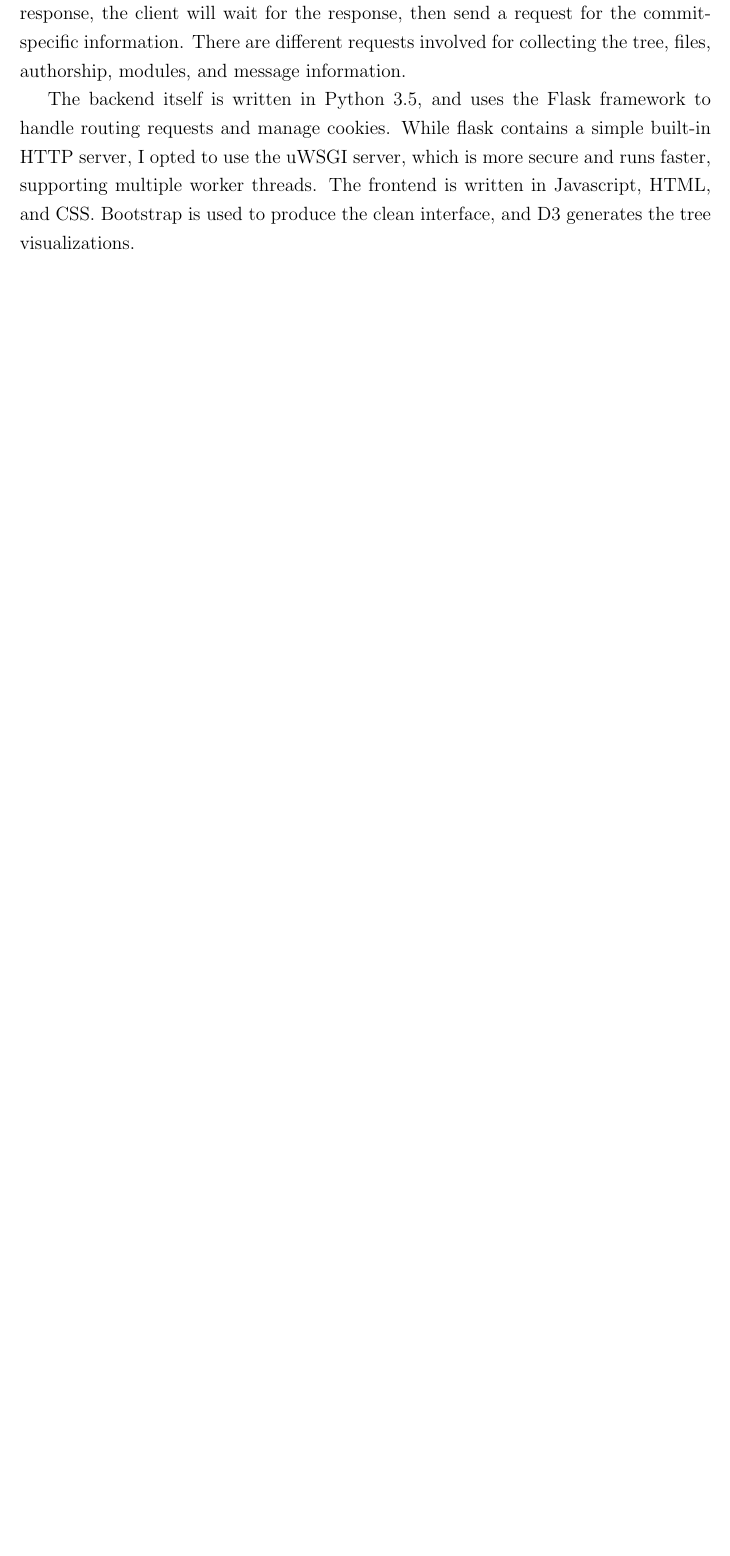
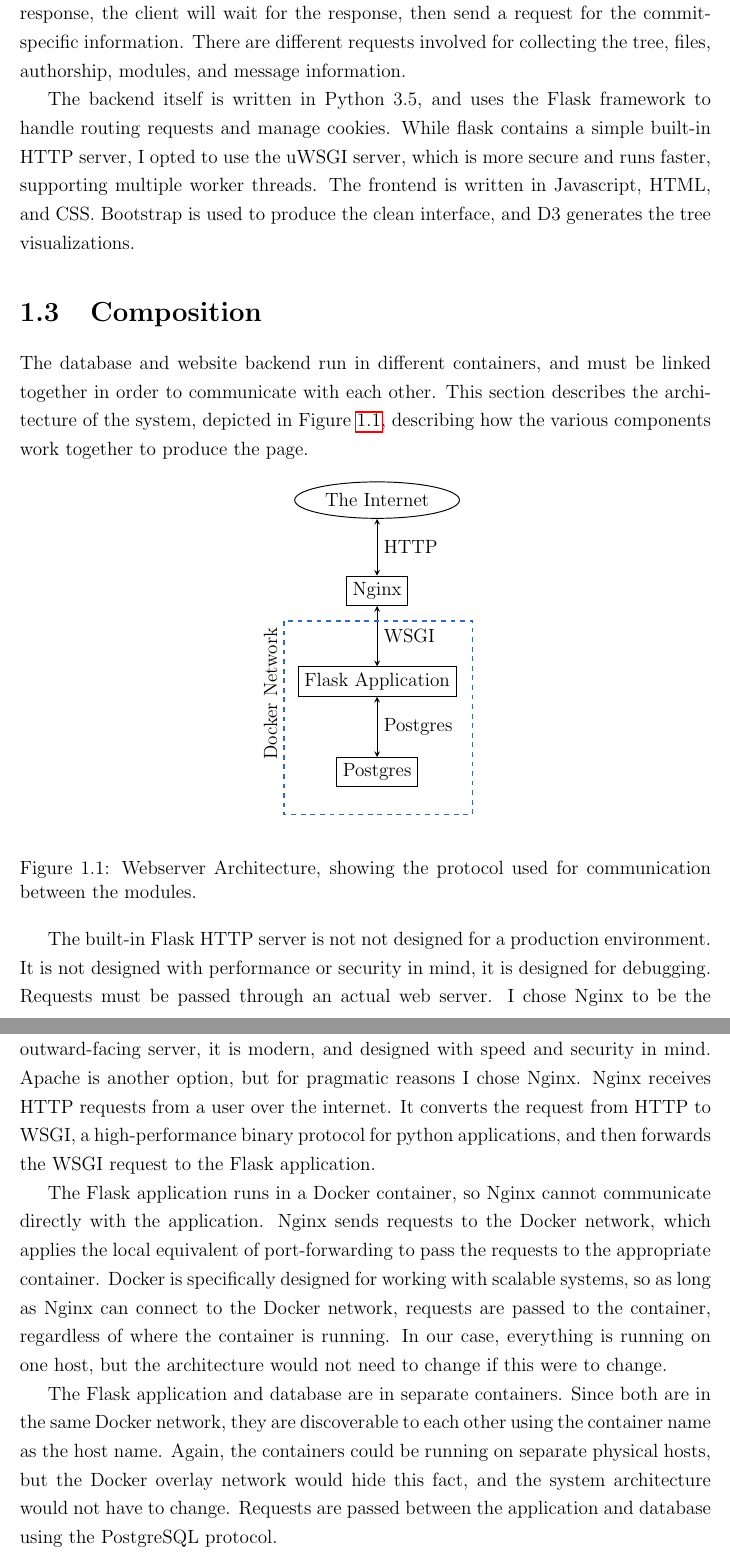
Before and after one commit to etcwilde/Thesis, a LaTeX thesis (thesis/thesis.tex, which reads thesis/chapters/Implementation.tex, thesis/macros/use_packages.tex): part of page 12 of 15 before the commit and two parts of pages 12 and 13 of 16 after it, the two joined at a grey line, cut so that both start at the same text, the shorter picture padded with empty space. Compiled offline with pdfLaTeX.

Commit message:
Adding composition

```diff
--- a/thesis/chapters/Implementation.tex
+++ b/thesis/chapters/Implementation.tex
@@ -154,3 +154,66 @@ which is more secure and runs faster, supporting multiple worker
 threads. The frontend is written in Javascript, HTML, and CSS. Bootstrap
 is used to produce the clean interface, and D3 generates the tree
 visualizations.
+
+\section{Composition}\label{sec:composition}
+
+The database and website backend run in different containers, and must
+be linked together in order to communicate with each other. This section
+describes the architecture of the system, depicted in
+Figure~\ref{fig:webserver_architecture}, describing how the various
+components work together to produce the page.
+
+\begin{figure}[htpb]
+  \begin{center}
+    \begin{tikzpicture}[scale=1, auto, on grid, semithick, transform
+      shape, block/.style={rectangle, text=black, draw=black},
+      extern/.style={ellipse, text=black, draw=black}]
+
+      \node[extern] (void) {The Internet};
+      \node[block, below = 2cm of void] (nginx) {Nginx};
+
+      \node[block, below = 2cm of nginx] (flask) {Flask Application};
+      \node[block, below = 2cm of flask] (psql) {Postgres};
+
+      \draw (nginx) edge[stealth-stealth] node[right] {HTTP} (void)
+            (flask) edge[stealth-stealth] node[right] {WSGI} (nginx)
+            (flask) edge[stealth-stealth] node[right] {Postgres} (psql);
+
+      \draw[chartblue, thick, dashed] ($(flask.north west) + (-0.3, 1.0)$)
+      node[black, above left, rotate=90] {Docker Network}
+      rectangle ($(psql.south east)+(1.2,-0.6)$) ;
+
+    \end{tikzpicture}
+  \end{center}
+  \caption{Webserver Architecture, showing the protocol used for
+    communication between the modules.}
+  \label{fig:webserver_architecture}
+\end{figure}
+
+The built-in Flask HTTP server is not not designed for a production
+environment. It is not designed with performance or security in mind, it
+is designed for debugging. Requests must be passed through an actual web
+server. I chose Nginx to be the outward-facing server, it is modern, and
+designed with speed and security in mind. Apache is another option, but
+for pragmatic reasons I chose Nginx. Nginx receives HTTP requests from a
+user over the internet. It converts the request from HTTP to WSGI, a
+high-performance binary protocol for python applications, and then
+forwards the WSGI request to the Flask application.
+
+The Flask application runs in a Docker container, so Nginx cannot
+communicate directly with the application. Nginx sends requests to the
+Docker network, which applies the local equivalent of port-forwarding to
+pass the requests to the appropriate container. Docker is specifically
+designed for working with scalable systems, so as long as Nginx can
+connect to the Docker network, requests are passed to the container,
+regardless of where the container is running. In our case, everything is
+running on one host, but the architecture would not need to change if
+this were to change.
+
+The Flask application and database are in separate containers. Since
+both are in the same Docker network, they are discoverable to each other
+using the container name as the host name. Again, the containers could
+be running on separate physical hosts, but the Docker overlay network
+would hide this fact, and the system architecture would not have to
+change. Requests are passed between the application and database using
+the PostgreSQL protocol.
--- a/thesis/macros/use_packages.tex
+++ b/thesis/macros/use_packages.tex
@@ -34,6 +34,6 @@
           colorlinks=false]{hyperref}
 
 %% Configure Packages
-\usetikzlibrary{positioning, arrows}
+\usetikzlibrary{positioning, arrows, shapes, calc}
 
 \algdef{SE}[DOWHILE]{Do}{doWhile}{\algorithmicdo}[1]{\algorithmicwhile\ #1}%
```
Also changed, not shown: thesis/chapters/Implementation.tex (5 more changed lines).
